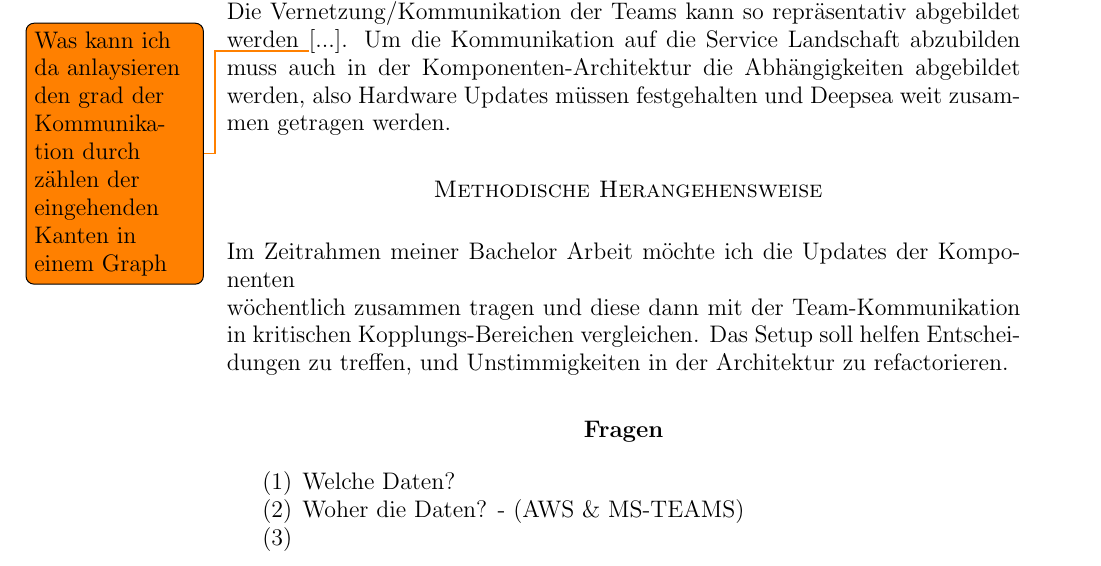
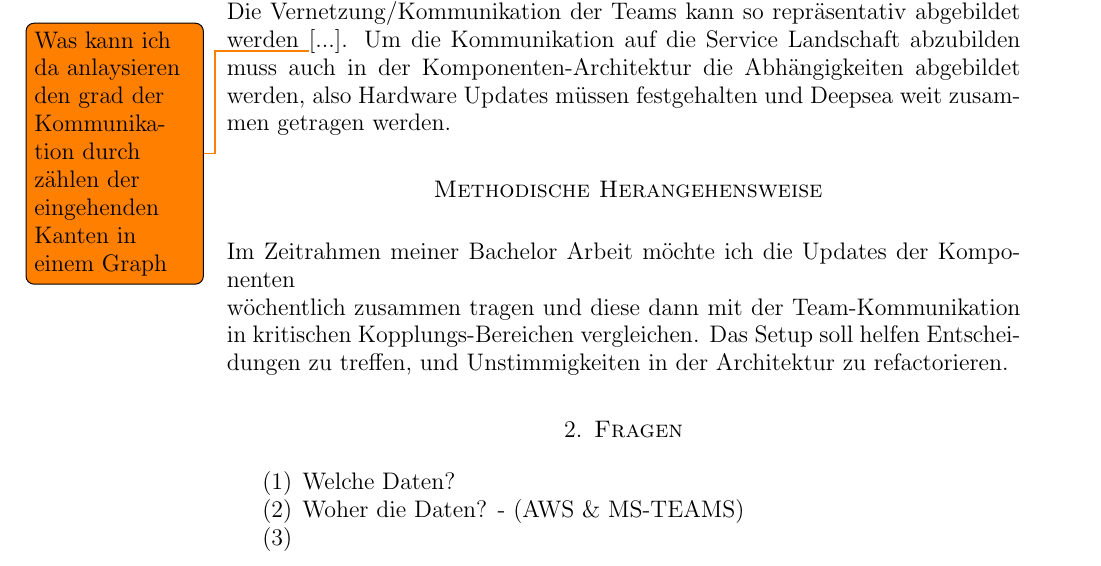
Before and after one commit to cosmaa/Thesen-Findung, a LaTeX paper (main.tex): part of page 2 of 2, cut so that both start at the same text. Compiled offline with pdfLaTeX.

Commit message:
download pdf

```diff
--- a/main.tex
+++ b/main.tex
@@ -81,7 +81,7 @@ Das Setup soll helfen Entscheidungen zu treffen, und Unstimmigkeiten in der Arch
 
 \bigskip
 
-\section*{{\bf Fragen}}
+\section{Fragen}
 
 \medskip
 
```
